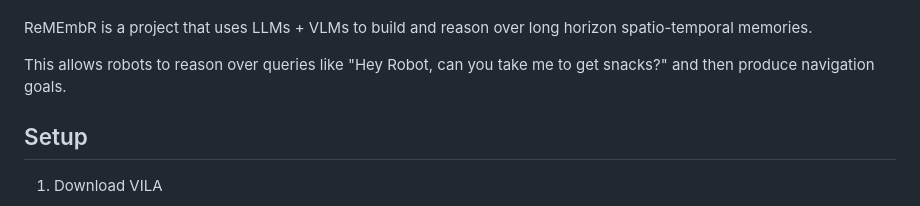
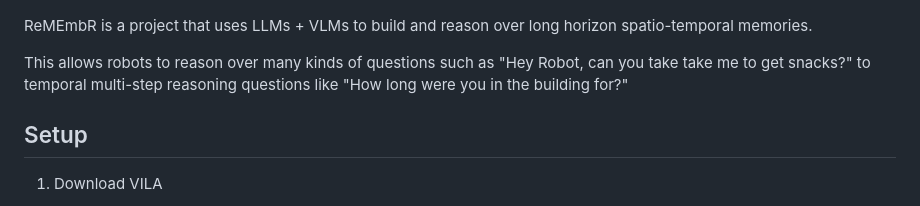
Before and after one commit to NVIDIA-AI-IOT/remembr, a Markdown page: README.md, the part around one of its changes. Rendered like a GitHub page.

```diff
--- a/README.md
+++ b/README.md
@@ -16,9 +21,13 @@
 </p>
+
+
 
 ReMEmbR is a project that uses LLMs + VLMs to build and reason over
 long horizon spatio-temporal memories.
 
-This allows robots to reason over queries like "Hey Robot, can you take me to get snacks?" and then produce navigation goals.
+This allows robots to reason over many kinds of questions such as
+"Hey Robot, can you take take me to get snacks?" to temporal multi-step reasoning
+questions like "How long were you in the building for?"
 
 <a id="setup"></a>
 ## Setup
```
Also changed, not shown: other parts of README.md (+5 -0 lines).
